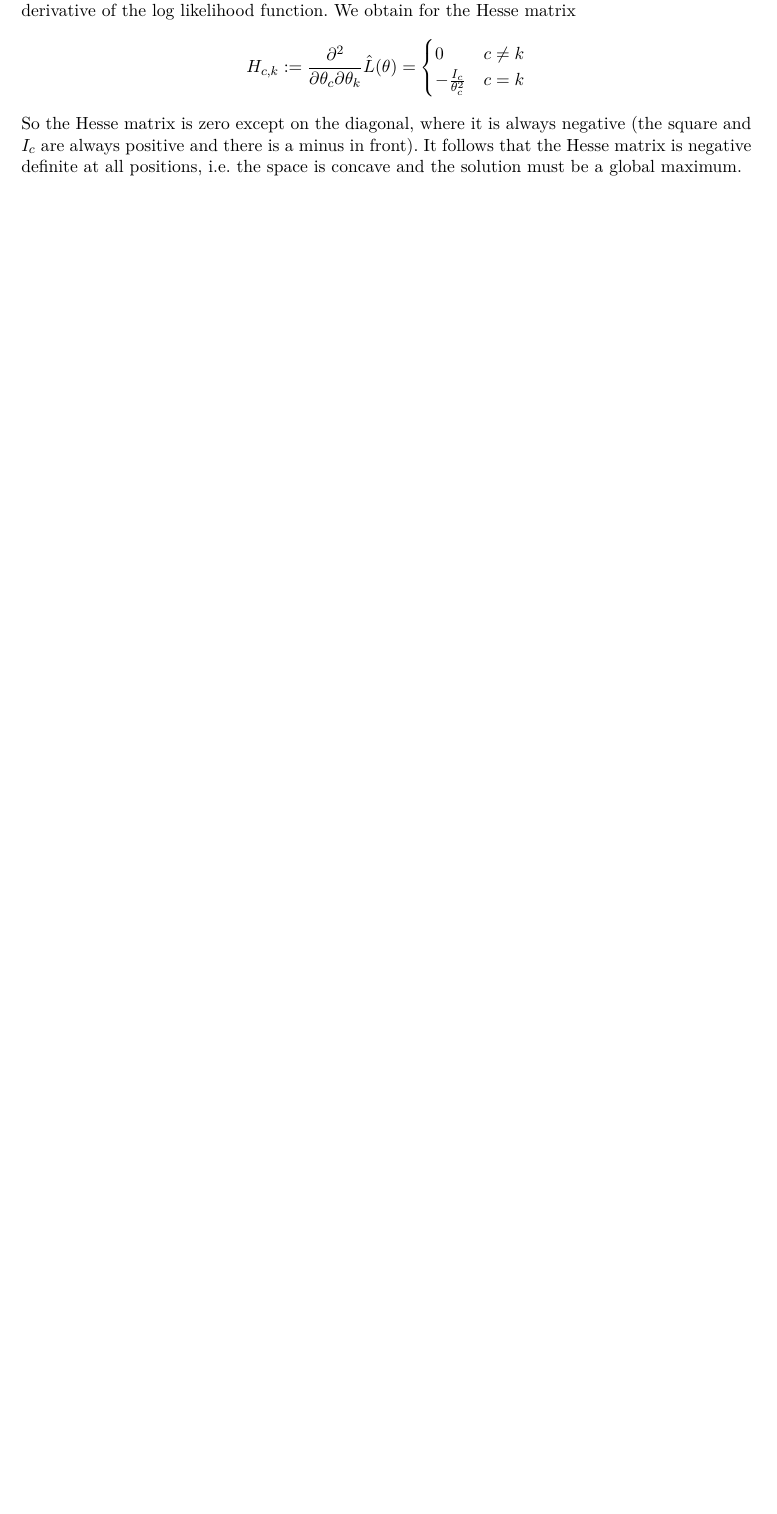
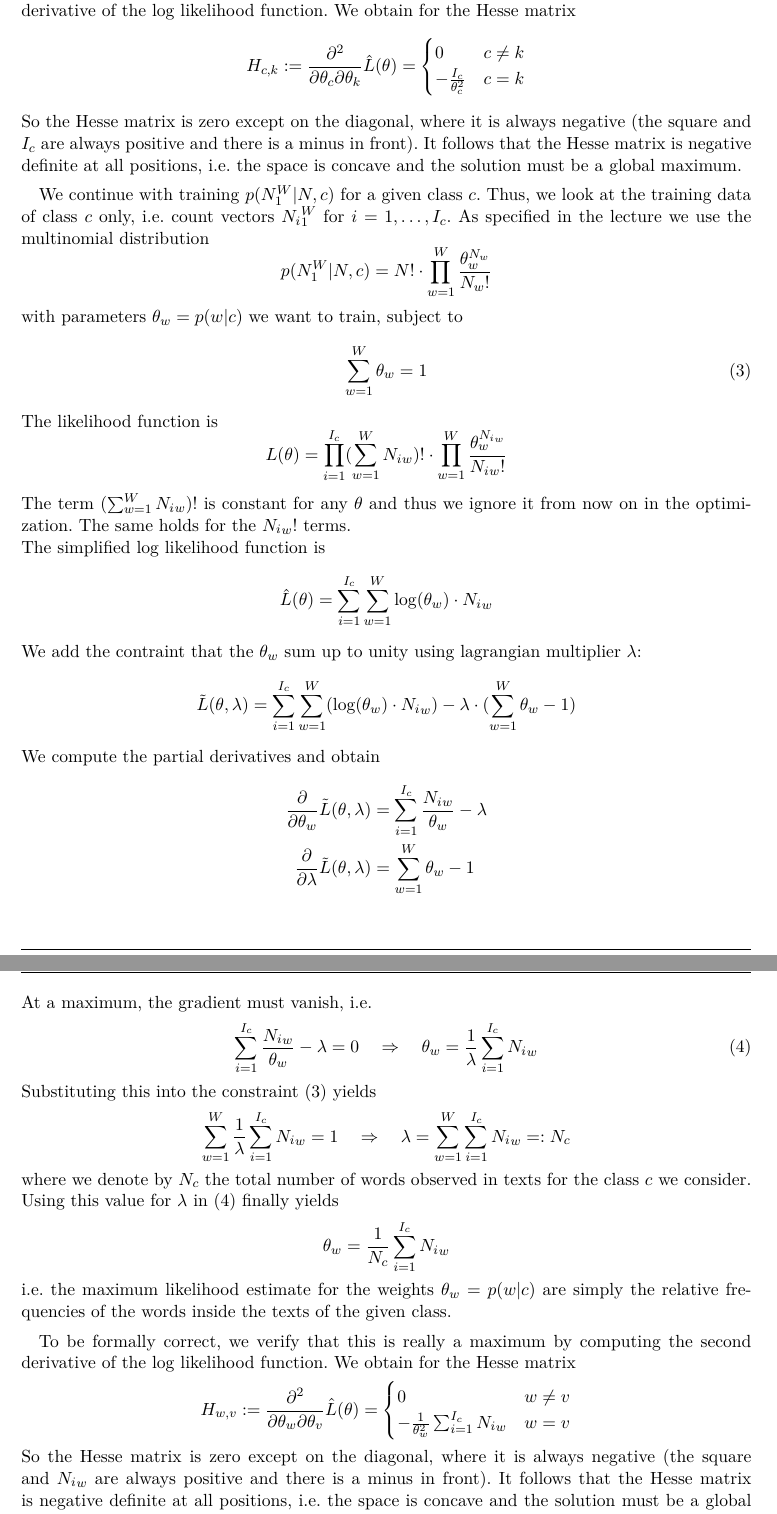
Before and after one commit to matthhan/statnlp, a LaTeX problem sheet (exercise2/ex2.tex): part of page 2 of 2 before the commit and two parts of pages 2 and 3 of 4 after it, the two joined at a grey line, cut so that both start at the same text, the shorter picture padded with empty space. Compiled offline with pdfLaTeX.

Commit message:
finished task 3

```diff
--- a/exercise2/ex2.tex
+++ b/exercise2/ex2.tex
@@ -32,6 +32,8 @@
 %Linie oben
 \renewcommand{\headrulewidth}{0.5pt}
 
+\setlength{\parskip}{1ex}
+
 %Fußzeile links bzw. innen
 \fancyfoot[L]{}
 %Fußzeile rechts bzw. außen
@@ -91,4 +93,51 @@ To be formally correct, we verify that this is really a maximum by computing the
 	0 & c \neq k \\
 	- \frac{I_c}{\theta_c^2} & c = k \\ \end{cases}
 \end{equation*}
-So the Hesse matrix is zero except on the diagonal, where it is always negative (the square and $I_c$ are always positive and there is a minus in front). It follows that the Hesse matrix is negative definite at all positions, i.e. the space is concave and the solution must be a global maximum.
+So the Hesse matrix is zero except on the diagonal, where it is always negative (the square and $I_c$ are always positive and there is a minus in front). It follows that the Hesse matrix is negative definite at all positions, i.e. the space is concave and the solution must be a global maximum. \par
+We continue with training $p(N_1^W|N,c)$ for a given class $c$. Thus, we look at the training data of class $c$ only, i.e. count vectors ${N_i}_1^W$ for $i = 1,\ldots,I_c$. As specified in the lecture we use the multinomial distribution
+\begin{equation*}
+	p(N_1^W|N,c) = N! \cdot \prod_{w=1}^W \frac{\theta_w^{N_w}}{N_w !}
+\end{equation*}
+with parameters $\theta_w = p(w|c)$ we want to train, subject to
+\begin{equation}\label{cons2}
+	\sum_{w=1}^W \theta_w = 1
+\end{equation}
+The likelihood function is
+\begin{equation*}
+	L(\theta) = \prod_{i=1}^{I_c} (\sum_{w=1}^W {N_i}_w)! \cdot \prod_{w=1}^W \frac{\theta_w^{{N_i}_w}}{{N_i}_w !}
+\end{equation*}
+The term $(\sum_{w=1}^W {N_i}_w)!$ is constant for any $\theta$ and thus we ignore it from now on in the optimization. The same holds for the ${N_i}_w !$ terms.\\
+The simplified log likelihood function is
+\begin{equation*}
+	\hat{L}(\theta) = \sum_{i=1}^{I_c} \sum_{w=1}^W \text{log}(\theta_w) \cdot {N_i}_w
+\end{equation*}
+We add the contraint that the $\theta_w$ sum up to unity using lagrangian multiplier $\lambda$:
+\begin{equation*}
+	\tilde{L}(\theta, \lambda) = \sum_{i=1}^{I_c} \sum_{w=1}^W (\text{log}(\theta_w) \cdot {N_i}_w) - \lambda \cdot (\sum_{w=1}^W \theta_w - 1)
+\end{equation*}
+We compute the partial derivatives and obtain
+\begin{align*}
+	\frac{\partial}{\partial \theta_w} \tilde{L}(\theta, \lambda) &=  \sum_{i=1}^{I_c} \frac{{N_i}_w}{\theta_w} - \lambda\\
+	\frac{\partial}{\partial \lambda} \tilde{L}(\theta, \lambda) &= \sum_{w=1}^W \theta_w - 1
+\end{align*}
+At a maximum, the gradient must vanish, i.e.
+\begin{equation}\label{subs2}
+	\sum_{i=1}^{I_c} \frac{{N_i}_w}{\theta_w} - \lambda = 0 \quad \Rightarrow \quad \theta_w = \frac{1}{\lambda} \sum_{i=1}^{I_c} {N_i}_w
+\end{equation}
+Substituting this into the constraint (\ref{cons2}) yields
+\begin{equation*}
+	\sum_{w=1}^W \frac{1}{\lambda} \sum_{i=1}^{I_c} {N_i}_w = 1 \quad \Rightarrow \quad \lambda = \sum_{w=1}^W \sum_{i=1}^{I_c} {N_i}_w =: N_c
+\end{equation*}
+where we denote by $N_c$ the total number of words observed in texts for the class $c$ we consider. Using this value for $\lambda$ in (\ref{subs2}) finally yields
+\begin{equation*}
+	\theta_w = \frac{1}{N_c} \sum_{i=1}^{I_c} {N_i}_w
+\end{equation*}
+i.e. the maximum likelihood estimate for the weights $\theta_w = p(w|c)$ are simply the relative frequencies of the words inside the texts of the given class. \par
+To be formally correct, we verify that this is really a maximum by computing the second derivative of the log likelihood function. We obtain for the Hesse matrix
+\begin{equation*}
+	H_{w,v} := \frac{\partial^2}{\partial \theta_w \partial \theta_v} \hat{L}(\theta) = \begin{cases}
+	0 & w \neq v \\
+	- \frac{1}{\theta_w^2} \sum_{i=1}^{I_c} {N_i}_w & w = v \\ \end{cases}
+\end{equation*}
+So the Hesse matrix is zero except on the diagonal, where it is always negative (the square and ${N_i}_w$ are always positive and there is a minus in front). It follows that the Hesse matrix is negative definite at all positions, i.e. the space is concave and the solution must be a global maximum.
+\subsection*{b)}
```
Also changed, not shown: exercise2/ex2.tex (51 more changed lines).
